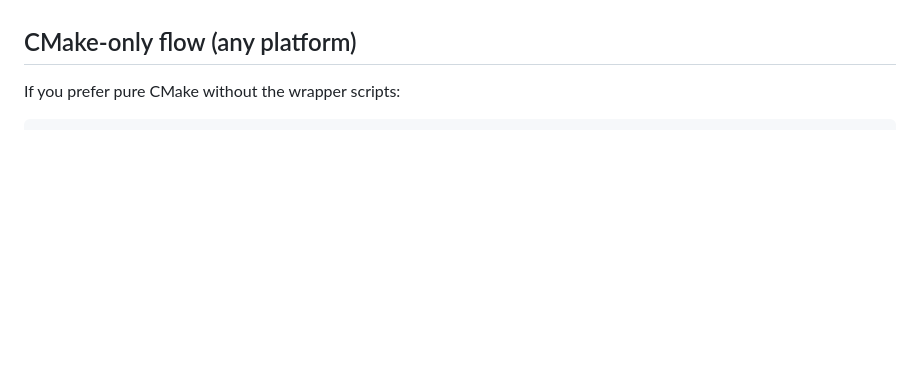
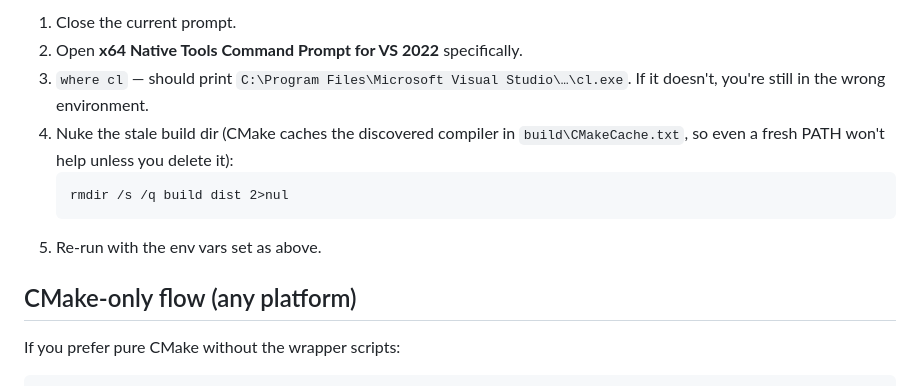
Before and after one commit to sjwoodr/ContestLogX, a Markdown page: docs/BUILD.md, the part around one of its changes. GitHub-like rendering; blank space fills up the shorter version.

````diff
--- a/docs/BUILD.md
+++ b/docs/BUILD.md
@@ -102,3 +138,11 @@ Or just `cmake --build build --config Release` from inside the build dir if the
+1. Close the current prompt.
+2. Open **x64 Native Tools Command Prompt for VS 2022** specifically.
+3. `where cl` — should print `C:\Program Files\Microsoft Visual Studio\…\cl.exe`. If it doesn't, you're still in the wrong environment.
+4. Nuke the stale build dir (CMake caches the discovered compiler in `build\CMakeCache.txt`, so even a fresh PATH won't help unless you delete it):
+   ```cmd
+   rmdir /s /q build dist 2>nul
+   ```
+5. Re-run with the env vars set as above.
 
 ## CMake-only flow (any platform)
 
````
Also changed, not shown: other parts of docs/BUILD.md (+42 -6 lines).
